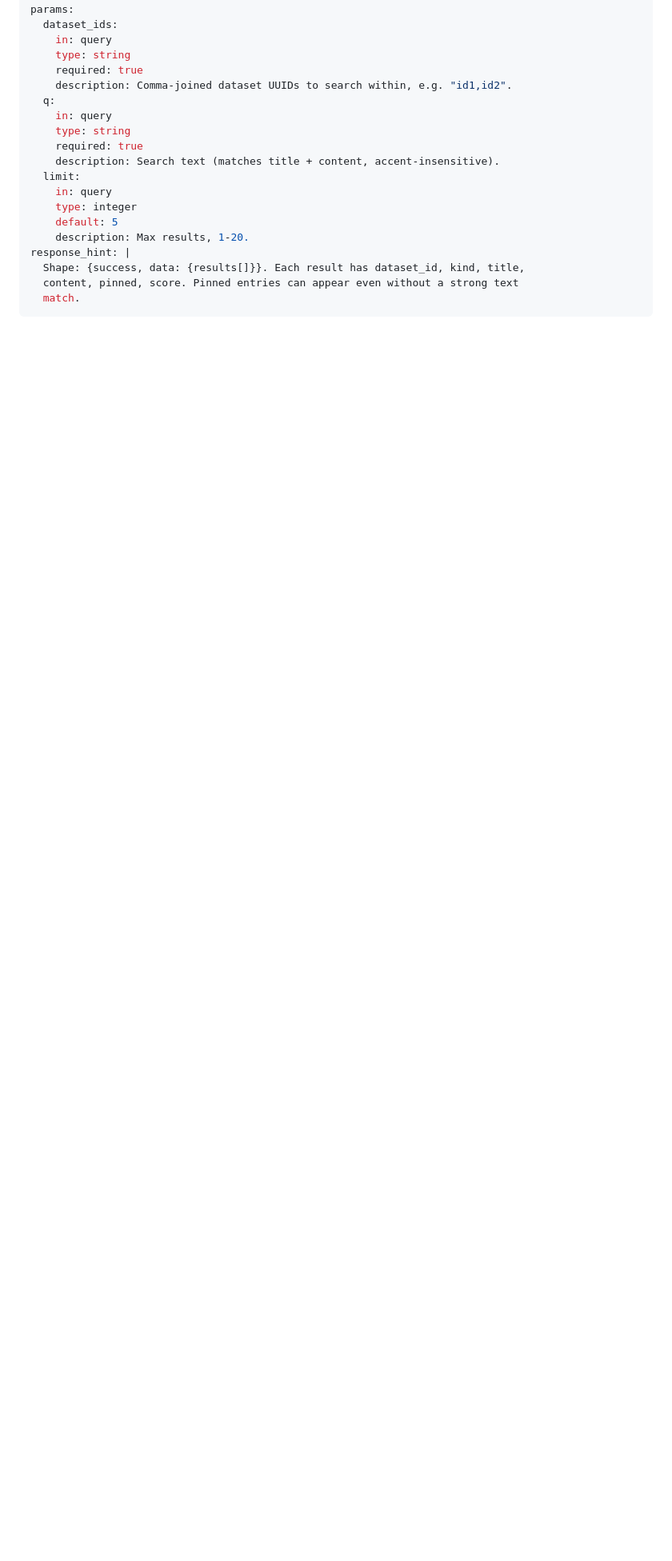
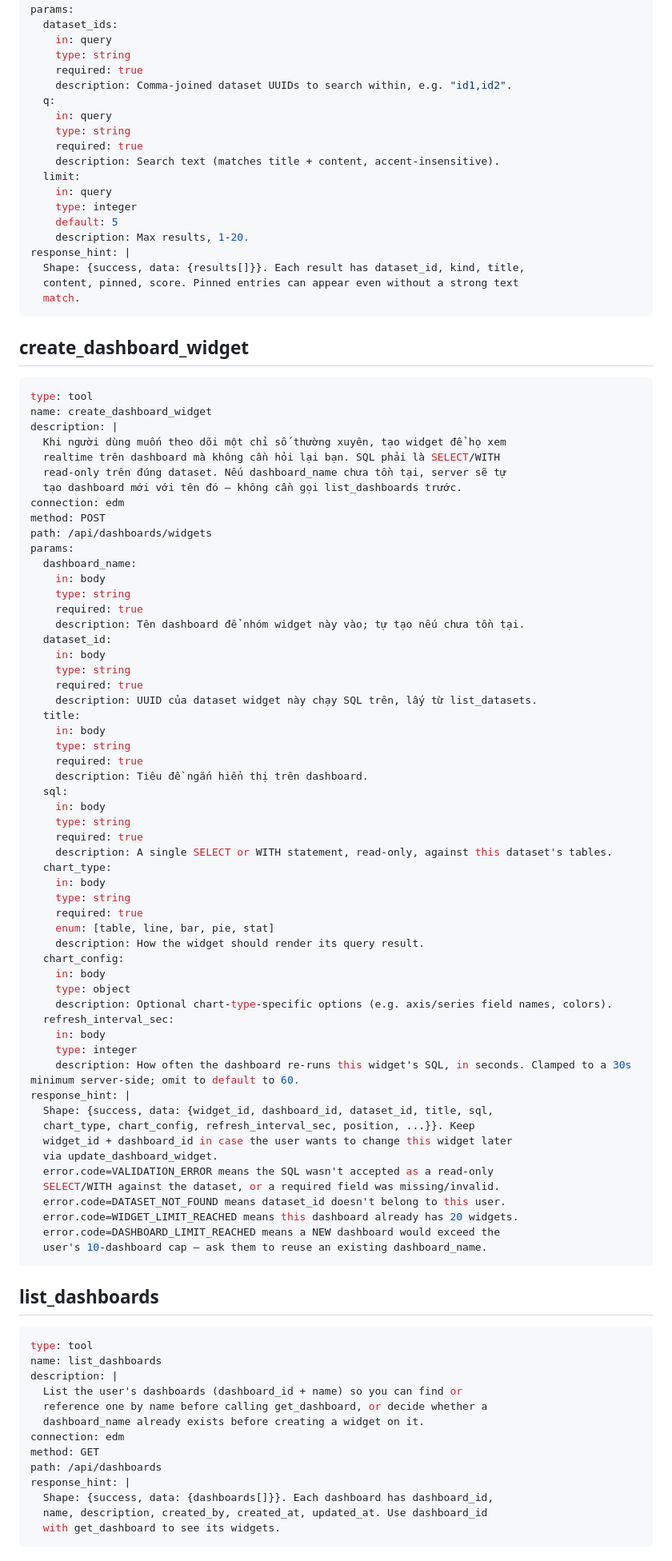
Before and after one commit to TolhNguyen/mcp-dataset-manager, a Markdown page: mcp-bridge/tools.example.md, the part around one of its changes. Shown at 80% size. GitHub-like rendering; blank space fills up the shorter version.

````diff
--- a/mcp-bridge/tools.example.md
+++ b/mcp-bridge/tools.example.md
@@ -467,3 +467,82 @@ response_hint: |
   match.
 ```
 
+## create_dashboard_widget
+
+```yaml
+type: tool
+name: create_dashboard_widget
+description: |
+  Khi người dùng muốn theo dõi một chỉ số thường xuyên, tạo widget để họ xem
+  realtime trên dashboard mà không cần hỏi lại bạn. SQL phải là SELECT/WITH
+  read-only trên đúng dataset. Nếu dashboard_name chưa tồn tại, server sẽ tự
+  tạo dashboard mới với tên đó — không cần gọi list_dashboards trước.
+connection: edm
+method: POST
+path: /api/dashboards/widgets
+params:
+  dashboard_name:
+    in: body
+    type: string
+    required: true
+    description: Tên dashboard để nhóm widget này vào; tự tạo nếu chưa tồn tại.
+  dataset_id:
+    in: body
+    type: string
+    required: true
+    description: UUID của dataset widget này chạy SQL trên, lấy từ list_datasets.
+  title:
+    in: body
+    type: string
+    required: true
+    description: Tiêu đề ngắn hiển thị trên dashboard.
+  sql:
+    in: body
+    type: string
+    required: true
+    description: A single SELECT or WITH statement, read-only, against this dataset's tables.
+  chart_type:
+    in: body
+    type: string
+    required: true
+    enum: [table, line, bar, pie, stat]
+    description: How the widget should render its query result.
+  chart_config:
+    in: body
+    type: object
+    description: Optional chart-type-specific options (e.g. axis/series field names, colors).
+  refresh_interval_sec:
+    in: body
+    type: integer
+    description: How often the dashboard re-runs this widget's SQL, in seconds. Clamped to a 30s minimum server-side; omit to default to 60.
+response_hint: |
+  Shape: {success, data: {widget_id, dashboard_id, dataset_id, title, sql,
+  chart_type, chart_config, refresh_interval_sec, position, ...}}. Keep
+  widget_id + dashboard_id in case the user wants to change this widget later
+  via update_dashboard_widget.
+  error.code=VALIDATION_ERROR means the SQL wasn't accepted as a read-only
+  SELECT/WITH against the dataset, or a required field was missing/invalid.
+  error.code=DATASET_NOT_FOUND means dataset_id doesn't belong to this user.
+  error.code=WIDGET_LIMIT_REACHED means this dashboard already has 20 widgets.
+  error.code=DASHBOARD_LIMIT_REACHED means a NEW dashboard would exceed the
+  user's 10-dashboard cap — ask them to reuse an existing dashboard_name.
+```
+
+## list_dashboards
+
+```yaml
+type: tool
+name: list_dashboards
+description: |
+  List the user's dashboards (dashboard_id + name) so you can find or
+  reference one by name before calling get_dashboard, or decide whether a
+  dashboard_name already exists before creating a widget on it.
+connection: edm
+method: GET
+path: /api/dashboards
+response_hint: |
+  Shape: {success, data: {dashboards[]}}. Each dashboard has dashboard_id,
+  name, description, created_by, created_at, updated_at. Use dashboard_id
+  with get_dashboard to see its widgets.
+```
+
````
Also changed, not shown: other parts of mcp-bridge/tools.example.md (+79 -0 lines).
